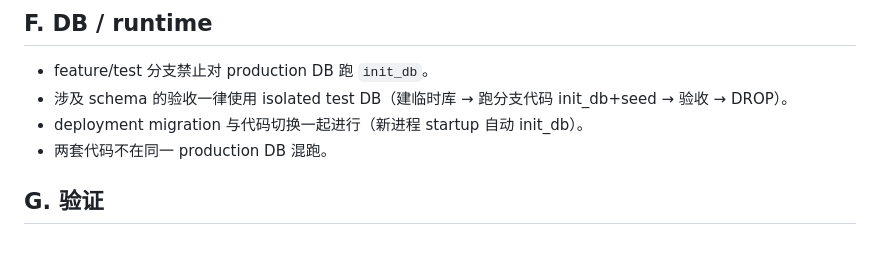
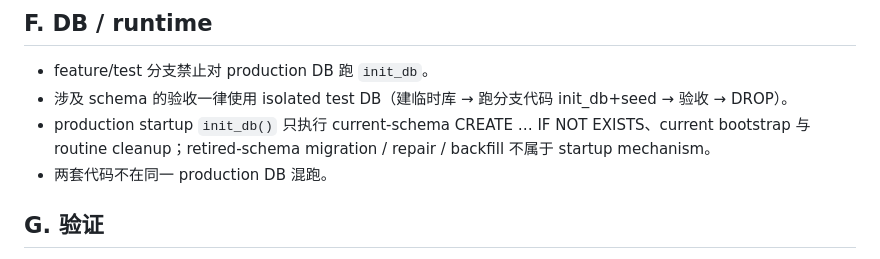
Before and after one commit to samelabs/FlashShare, a Markdown page: AGENTS.md, the part around the change. Rendered like a GitHub page.

Commit message:
AGENTS.md: correct F-section init_db startup schema contract
The F. DB/runtime bullet claimed deployment migration runs together
with the code switch (new-process startup auto init_db). The canonical
implementation (core/database.py) is: current-schema CREATE TABLE IF
NOT EXISTS + current bootstrap + routine expired-state cleanup — no
retired-schema migration / repair / rename / backfill in the startup
mechanism. The bullet now states that contract. Single current-arch
statement only; no runtime, deployment, other docs or tests changed.

```diff
--- a/AGENTS.md
+++ b/AGENTS.md
@@ -88,7 +88,7 @@ Server Agent MUST NOT：
 
 - feature/test 分支禁止对 production DB 跑 `init_db`。
 - 涉及 schema 的验收一律使用 isolated test DB（建临时库 → 跑分支代码 init_db+seed → 验收 → DROP）。
-- deployment migration 与代码切换一起进行（新进程 startup 自动 init_db）。
+- production startup `init_db()` 只执行 current-schema CREATE … IF NOT EXISTS、current bootstrap 与 routine cleanup；retired-schema migration / repair / backfill 不属于 startup mechanism。
 - 两套代码不在同一 production DB 混跑。
 
 ## G. 验证
```
